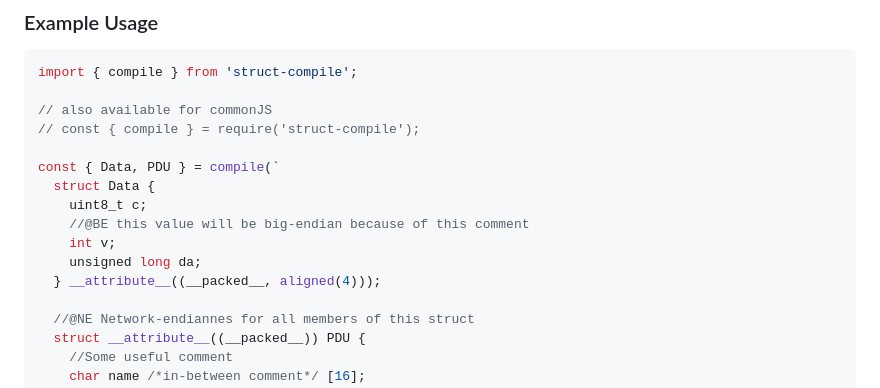
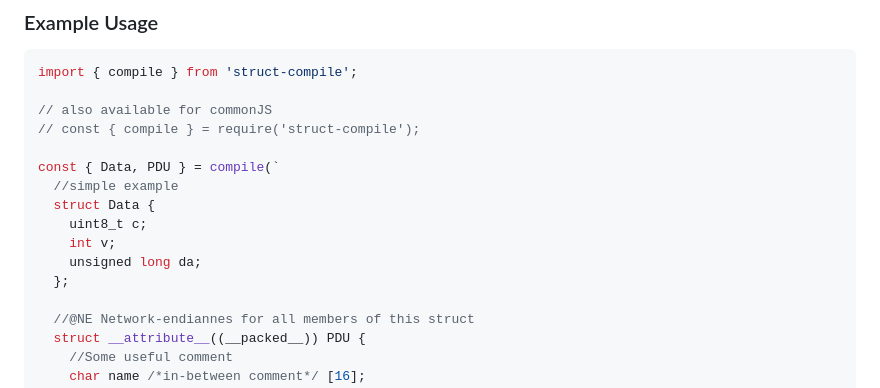
Before and after one commit to vaguue/struct-compile, a Markdown page: README.md, the part around the change. Drawn GitHub-style.

```diff
--- a/README.md
+++ b/README.md
@@ -29,12 +29,12 @@ import { compile } from 'struct-compile';
 // const { compile } = require('struct-compile');
 
 const { Data, PDU } = compile(`
+  //simple example
   struct Data {
     uint8_t c;
-    //@BE this value will be big-endian because of this comment
     int v;
     unsigned long da;
-  } __attribute__((__packed__, aligned(4)));
+  };
 
   //@NE Network-endiannes for all members of this struct
   struct __attribute__((__packed__)) PDU {
```
